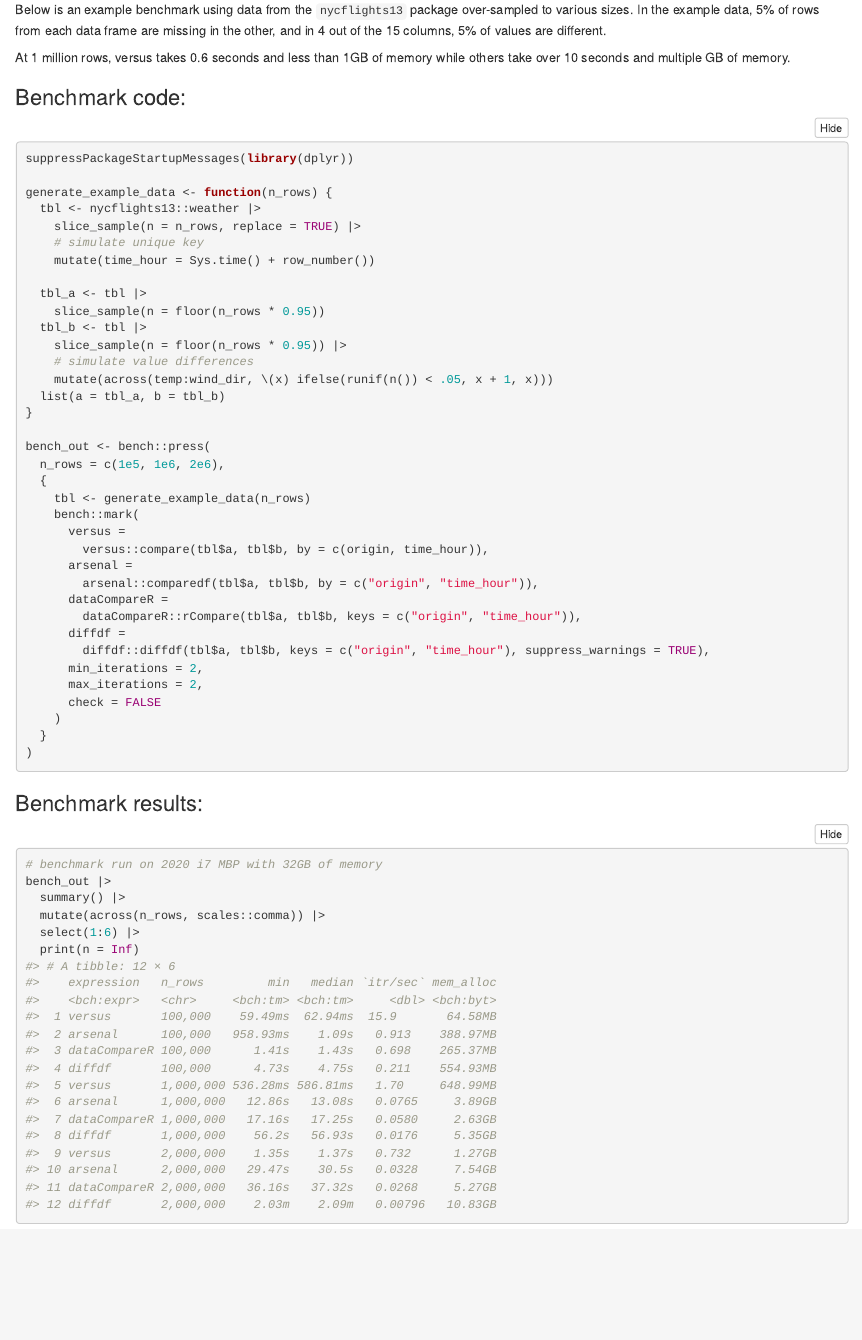
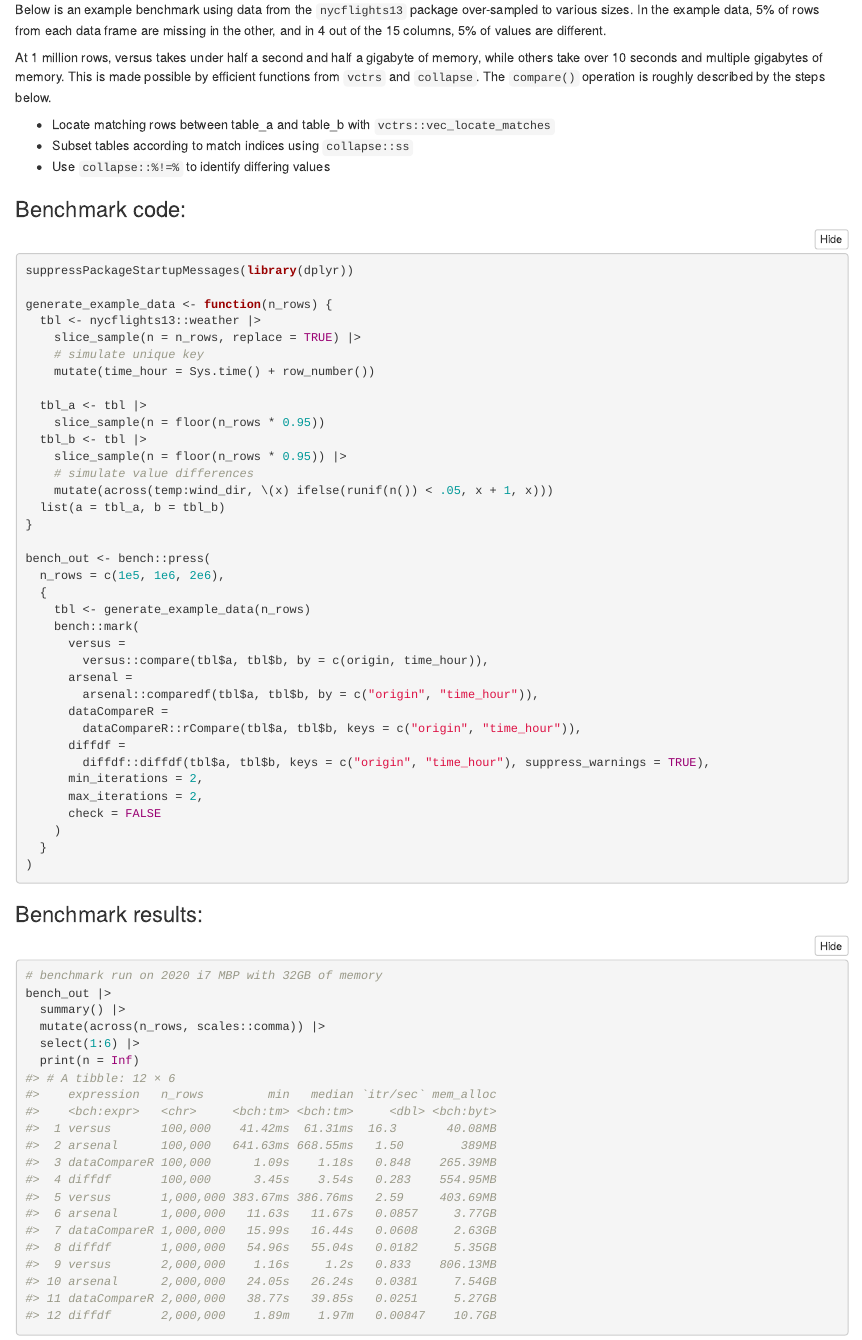
Before and after one commit to eutwt/versus, an R Markdown document (vignettes/articles/Benchmark.Rmd): the page in a window 1100 px wide, from 150 px down. Rendered offline with R 4.5, knitr and Pandoc, with nearby package versions; folded parts are opened.

Commit message:
update benchmark

````diff
--- a/vignettes/articles/Benchmark.Rmd
+++ b/vignettes/articles/Benchmark.Rmd
@@ -16,7 +16,12 @@ The output of `versus::compare()` is designed to contain only the minimal amount
 
 Below is an example benchmark using data from the `nycflights13` package over-sampled to various sizes. In the example data, 5% of rows from each data frame are missing in the other, and in 4 out of the 15 columns, 5% of values are different.
 
-At 1 million rows, versus takes 0.6 seconds and less than 1GB of memory while others take over 10 seconds and multiple GB of memory.
+At 1 million rows, versus takes under half a second and half a gigabyte of memory,
+while others take over 10 seconds and multiple gigabytes of memory. This is made possible by efficient functions from `vctrs` and `collapse`. The `compare()` operation is roughly described by the steps below.
+
+* Locate matching rows between table_a and table_b with `vctrs::vec_locate_matches`
+* Subset tables according to match indices using `collapse::ss`
+* Use `collapse::%!=%` to identify differing values
 
 ### Benchmark code:
 
@@ -71,16 +76,16 @@ bench_out |>
 #> # A tibble: 12 × 6
 #>    expression   n_rows         min   median `itr/sec` mem_alloc
 #>    <bch:expr>   <chr>     <bch:tm> <bch:tm>     <dbl> <bch:byt>
-#>  1 versus       100,000    59.49ms  62.94ms  15.9       64.58MB
-#>  2 arsenal      100,000   958.93ms    1.09s   0.913    388.97MB
-#>  3 dataCompareR 100,000      1.41s    1.43s   0.698    265.37MB
-#>  4 diffdf       100,000      4.73s    4.75s   0.211    554.93MB
-#>  5 versus       1,000,000 536.28ms 586.81ms   1.70     648.99MB
-#>  6 arsenal      1,000,000   12.86s   13.08s   0.0765     3.89GB
-#>  7 dataCompareR 1,000,000   17.16s   17.25s   0.0580     2.63GB
-#>  8 diffdf       1,000,000    56.2s   56.93s   0.0176     5.35GB
-#>  9 versus       2,000,000    1.35s    1.37s   0.732      1.27GB
-#> 10 arsenal      2,000,000   29.47s    30.5s   0.0328     7.54GB
-#> 11 dataCompareR 2,000,000   36.16s   37.32s   0.0268     5.27GB
-#> 12 diffdf       2,000,000    2.03m    2.09m   0.00796   10.83GB
+#>  1 versus       100,000    41.42ms  61.31ms  16.3       40.08MB
+#>  2 arsenal      100,000   641.63ms 668.55ms   1.50        389MB
+#>  3 dataCompareR 100,000      1.09s    1.18s   0.848    265.39MB
+#>  4 diffdf       100,000      3.45s    3.54s   0.283    554.95MB
+#>  5 versus       1,000,000 383.67ms 386.76ms   2.59     403.69MB
+#>  6 arsenal      1,000,000   11.63s   11.67s   0.0857     3.77GB
+#>  7 dataCompareR 1,000,000   15.99s   16.44s   0.0608     2.63GB
+#>  8 diffdf       1,000,000   54.96s   55.04s   0.0182     5.35GB
+#>  9 versus       2,000,000    1.16s     1.2s   0.833    806.13MB
+#> 10 arsenal      2,000,000   24.05s   26.24s   0.0381     7.54GB
+#> 11 dataCompareR 2,000,000   38.77s   39.85s   0.0251     5.27GB
+#> 12 diffdf       2,000,000    1.89m    1.97m   0.00847    10.7GB
 ```
````
